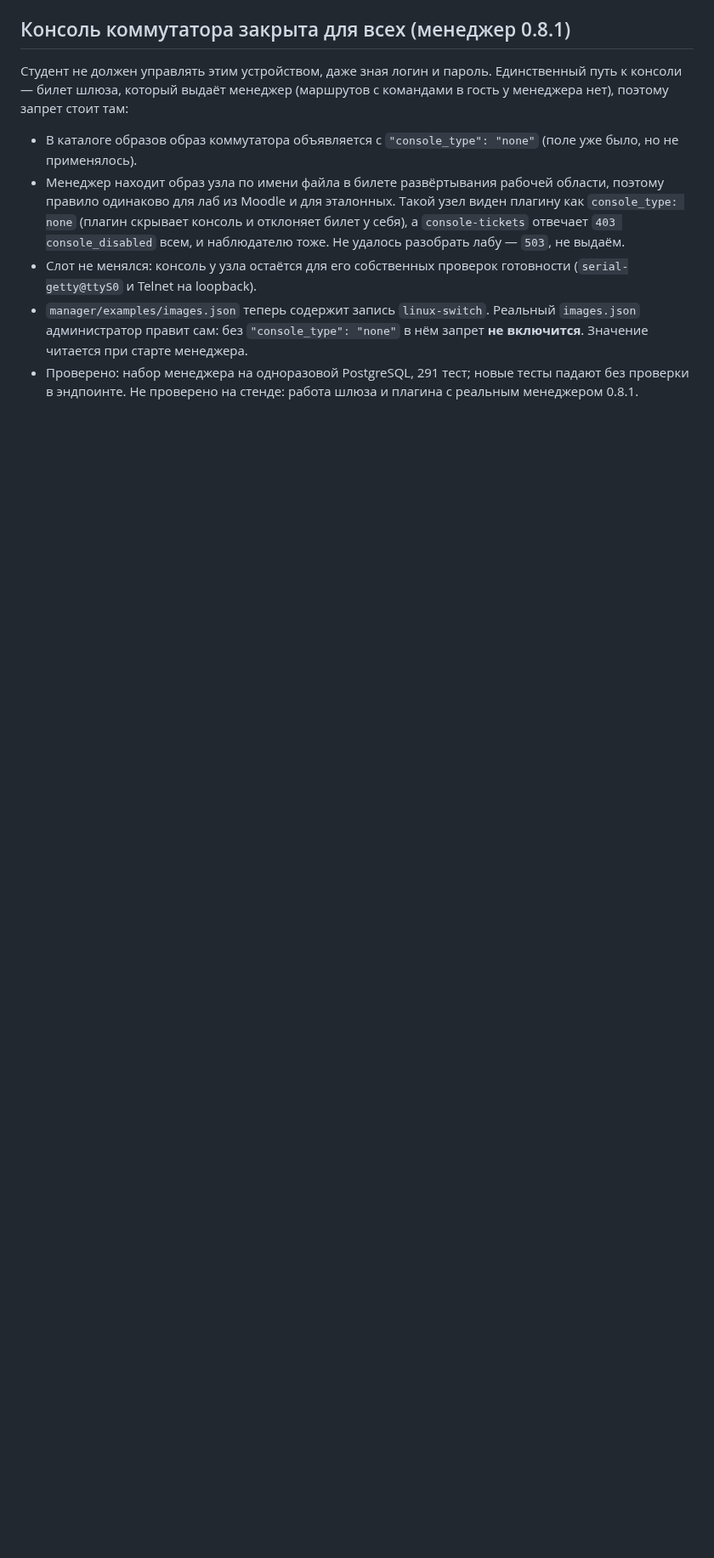
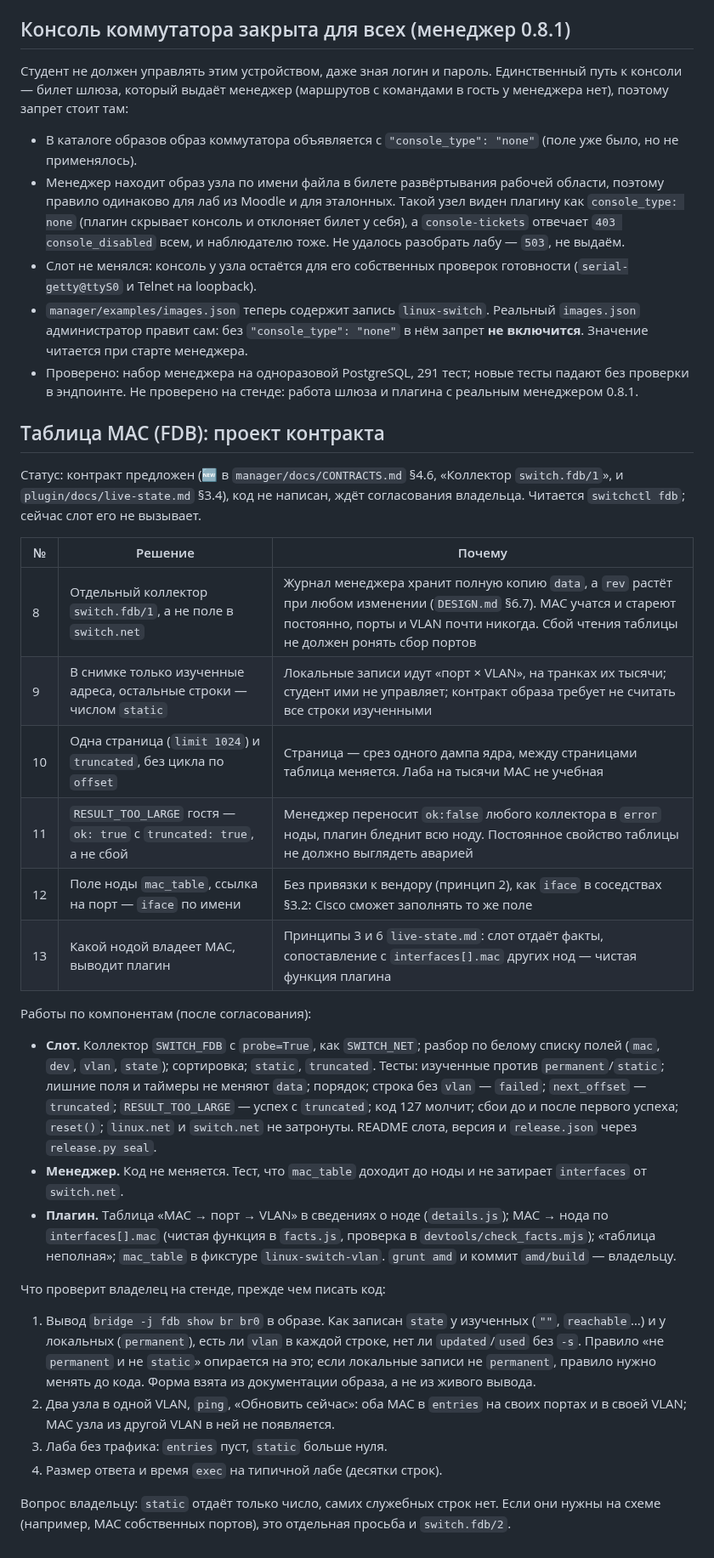
Before and after one commit to thua48xsen3iemicy-boop/gns-moodle-plugin, a Markdown page: docs/linux-switch-integration/PLAN.md, the part around one of its changes. Shown at 85% size. GitHub-like rendering; blank space fills up the shorter version.

Commit message:
docs: linux-switch plan gets the FDB contract proposal
Decisions 8-13, work split by component and the stand checks to run
before any code is written.

Co-Authored-By: Claude Sonnet 5.5 <noreply@anthropic.com>
Claude-Session: https://claude.ai/code/session_016RGK66hgWtX4i2sAQU1oXw

```diff
--- a/docs/linux-switch-integration/PLAN.md
+++ b/docs/linux-switch-integration/PLAN.md
@@ -155,3 +155,40 @@
   без `"console_type": "none"` в нём запрет **не включится**. Значение читается при старте менеджера.
 - Проверено: набор менеджера на одноразовой PostgreSQL, 291 тест; новые тесты падают без проверки в эндпоинте. Не проверено
   на стенде: работа шлюза и плагина с реальным менеджером 0.8.1.
+
+## Таблица MAC (FDB): проект контракта
+
+Статус: контракт предложен (🆕 в `manager/docs/CONTRACTS.md` §4.6, «Коллектор `switch.fdb/1`», и `plugin/docs/live-state.md` §3.4),
+код не написан, ждёт согласования владельца. Читается `switchctl fdb`; сейчас слот его не вызывает.
+
+| № | Решение | Почему |
+|---|---|---|
+| 8 | Отдельный коллектор `switch.fdb/1`, а не поле в `switch.net` | Журнал менеджера хранит полную копию `data`, а `rev` растёт при любом изменении (`DESIGN.md` §6.7). MAC учатся и стареют постоянно, порты и VLAN почти никогда. Сбой чтения таблицы не должен ронять сбор портов |
+| 9 | В снимке только изученные адреса, остальные строки — числом `static` | Локальные записи идут «порт × VLAN», на транках их тысячи; студент ими не управляет; контракт образа требует не считать все строки изученными |
+| 10 | Одна страница (`limit 1024`) и `truncated`, без цикла по `offset` | Страница — срез одного дампа ядра, между страницами таблица меняется. Лаба на тысячи MAC не учебная |
+| 11 | `RESULT_TOO_LARGE` гостя — `ok: true` с `truncated: true`, а не сбой | Менеджер переносит `ok:false` любого коллектора в `error` ноды, плагин бледнит всю ноду. Постоянное свойство таблицы не должно выглядеть аварией |
+| 12 | Поле ноды `mac_table`, ссылка на порт — `iface` по имени | Без привязки к вендору (принцип 2), как `iface` в соседствах §3.2: Cisco сможет заполнять то же поле |
+| 13 | Какой нодой владеет MAC, выводит плагин | Принципы 3 и 6 `live-state.md`: слот отдаёт факты, сопоставление с `interfaces[].mac` других нод — чистая функция плагина |
+
+Работы по компонентам (после согласования):
+
+- **Слот.** Коллектор `SWITCH_FDB` с `probe=True`, как `SWITCH_NET`; разбор по белому списку полей (`mac`, `dev`, `vlan`, `state`);
+  сортировка; `static`, `truncated`. Тесты: изученные против `permanent`/`static`; лишние поля и таймеры не меняют `data`;
+  порядок; строка без `vlan` — `failed`; `next_offset` — `truncated`; `RESULT_TOO_LARGE` — успех с `truncated`; код 127 молчит; сбои до и после
+  первого успеха; `reset()`; `linux.net` и `switch.net` не затронуты. README слота, версия и `release.json` через `release.py seal`.
+- **Менеджер.** Код не меняется. Тест, что `mac_table` доходит до ноды и не затирает `interfaces` от `switch.net`.
+- **Плагин.** Таблица «MAC → порт → VLAN» в сведениях о ноде (`details.js`); MAC → нода по `interfaces[].mac` (чистая функция в
+  `facts.js`, проверка в `devtools/check_facts.mjs`); «таблица неполная»; `mac_table` в фикстуре `linux-switch-vlan`.
+  `grunt amd` и коммит `amd/build` — владельцу.
+
+Что проверит владелец на стенде, прежде чем писать код:
+
+1. Вывод `bridge -j fdb show br br0` в образе. Как записан `state` у изученных (`""`, `reachable`…) и у локальных (`permanent`),
+   есть ли `vlan` в каждой строке, нет ли `updated`/`used` без `-s`. Правило «не `permanent` и не `static`» опирается на это;
+   если локальные записи не `permanent`, правило нужно менять до кода. Форма взята из документации образа, а не из живого вывода.
+2. Два узла в одной VLAN, `ping`, «Обновить сейчас»: оба MAC в `entries` на своих портах и в своей VLAN; MAC узла из другой VLAN в ней не появляется.
+3. Лаба без трафика: `entries` пуст, `static` больше нуля.
+4. Размер ответа и время `exec` на типичной лабе (десятки строк).
+
+Вопрос владельцу: `static` отдаёт только число, самих служебных строк нет. Если они нужны на схеме (например, MAC собственных
+портов), это отдельная просьба и `switch.fdb/2`.
```
Also changed, not shown: other parts of docs/linux-switch-integration/PLAN.md (+1 -1 lines).
